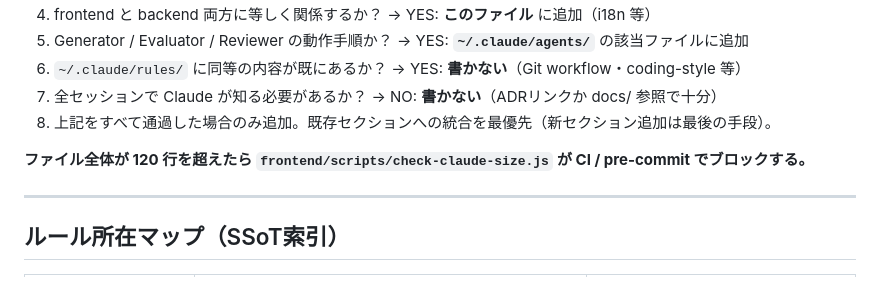
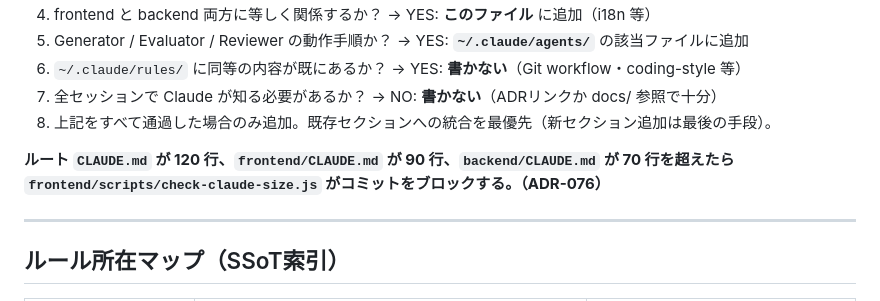
Before and after one commit to shingo-ops/astro-webapp, a Markdown page: CLAUDE.md, the part around the change. Drawn GitHub-style.

Commit message:
docs(claude-md): CLAUDE.md:83 の行数記述を実態（ADR-076）に合わせて修正

```diff
--- a/CLAUDE.md
+++ b/CLAUDE.md
@@ -80,7 +80,7 @@ ADR は What/Why/Scope のみ記述（実装手順 How は書かない）。`cla
 7. 全セッションで Claude が知る必要があるか？ → NO: **書かない**（ADRリンクか docs/ 参照で十分）
 8. 上記をすべて通過した場合のみ追加。既存セクションへの統合を最優先（新セクション追加は最後の手段）。
 
-**ファイル全体が 120 行を超えたら `frontend/scripts/check-claude-size.js` が CI / pre-commit でブロックする。**
+**ルート `CLAUDE.md` が 120 行、`frontend/CLAUDE.md` が 90 行、`backend/CLAUDE.md` が 70 行を超えたら `frontend/scripts/check-claude-size.js` がコミットをブロックする。（ADR-076）**
 
 ---
 
```
